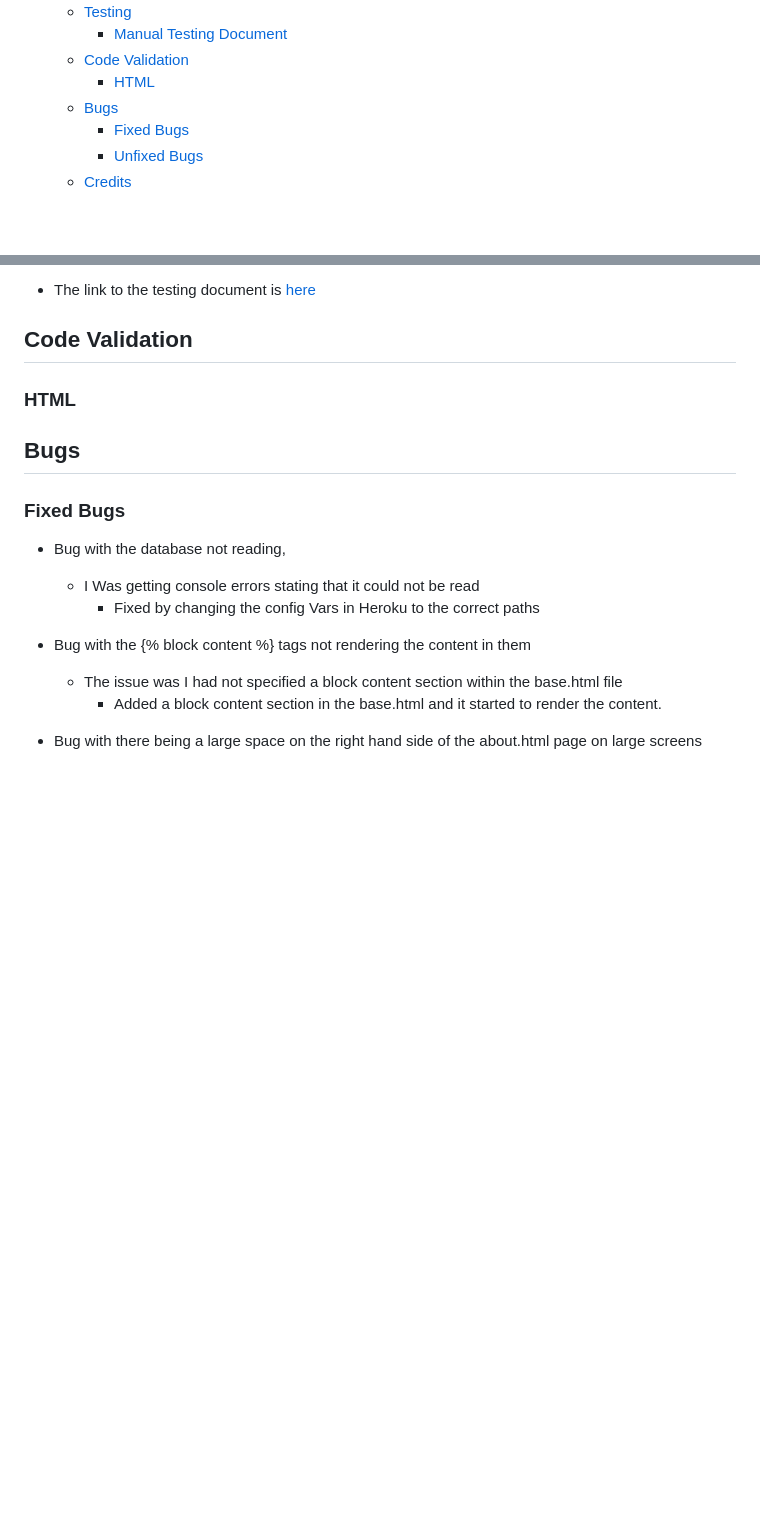
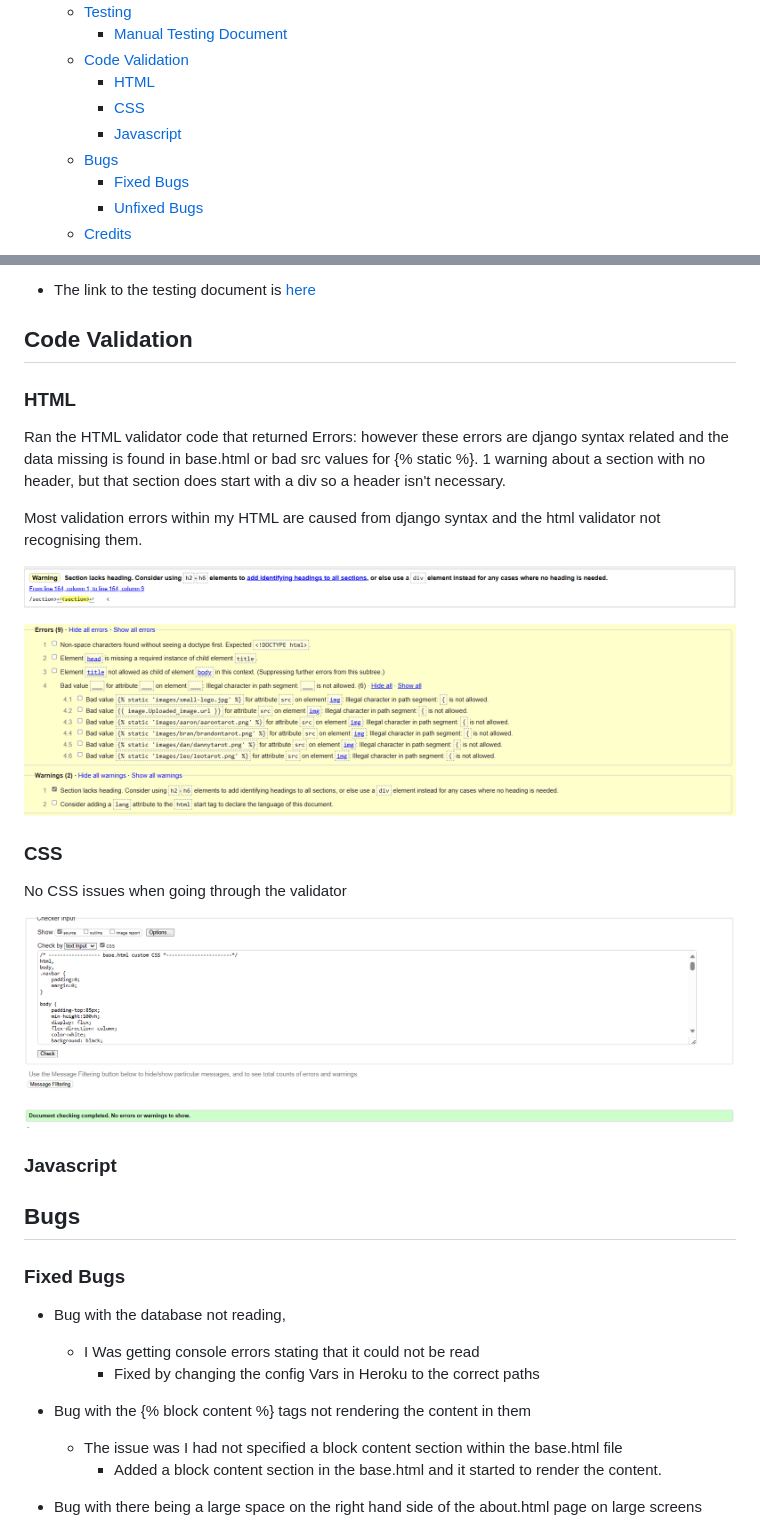
Before and after one commit to ALVIN02-ui/NeonDemonPortfolioProject4, a Markdown page: README.md, 2 parts joined by grey strips. Rendered like a GitHub page; pictures changed too: readmeimages/cssvalidator.png (added), readmeimages/fullerrorloghtml.png (added), readmeimages/htmlvalidator.png (added); blank space fills up the shorter version.

Commit message:
made changes based on the JS validation in index.js

```diff
--- a/README.md
+++ b/README.md
@@ -56,6 +56,8 @@ the shop about any tatto enquiries they can also use this site to view and even
     - [Manual Testing Document](#manual-testing-document)
   - [Code Validation](#code-validation)
     - [HTML](#html)
+    - [CSS](#css)
+    - [Javascript](#javascript)
   - [Bugs](#bugs)
     - [Fixed Bugs](#fixed-bugs)
     - [Unfixed Bugs](#unfixed-bugs)
@@ -361,6 +363,24 @@ Full documentation for each of the webpages and their features are all located i
 
 ### HTML
 
+Ran the HTML validator code that returned Errors: however these errors are django syntax related and the data missing is found in base.html or bad src values for {% static %}.
+1 warning about a section with no header, but that section does start with a div so a header isn't necessary.
+
+Most validation errors within my HTML are caused from django syntax and the html validator not recognising them.
+
+![validation](readmeimages/htmlvalidator.png)
+
+![errorlog](readmeimages/fullerrorloghtml.png)
+
+### CSS
+
+No CSS issues when going through the validator
+
+![CSS-Validation](readmeimages/cssvalidator.png)
+
+### Javascript
+
+
 
 
 ## Bugs
```
Also changed, not shown: 5 other files.
